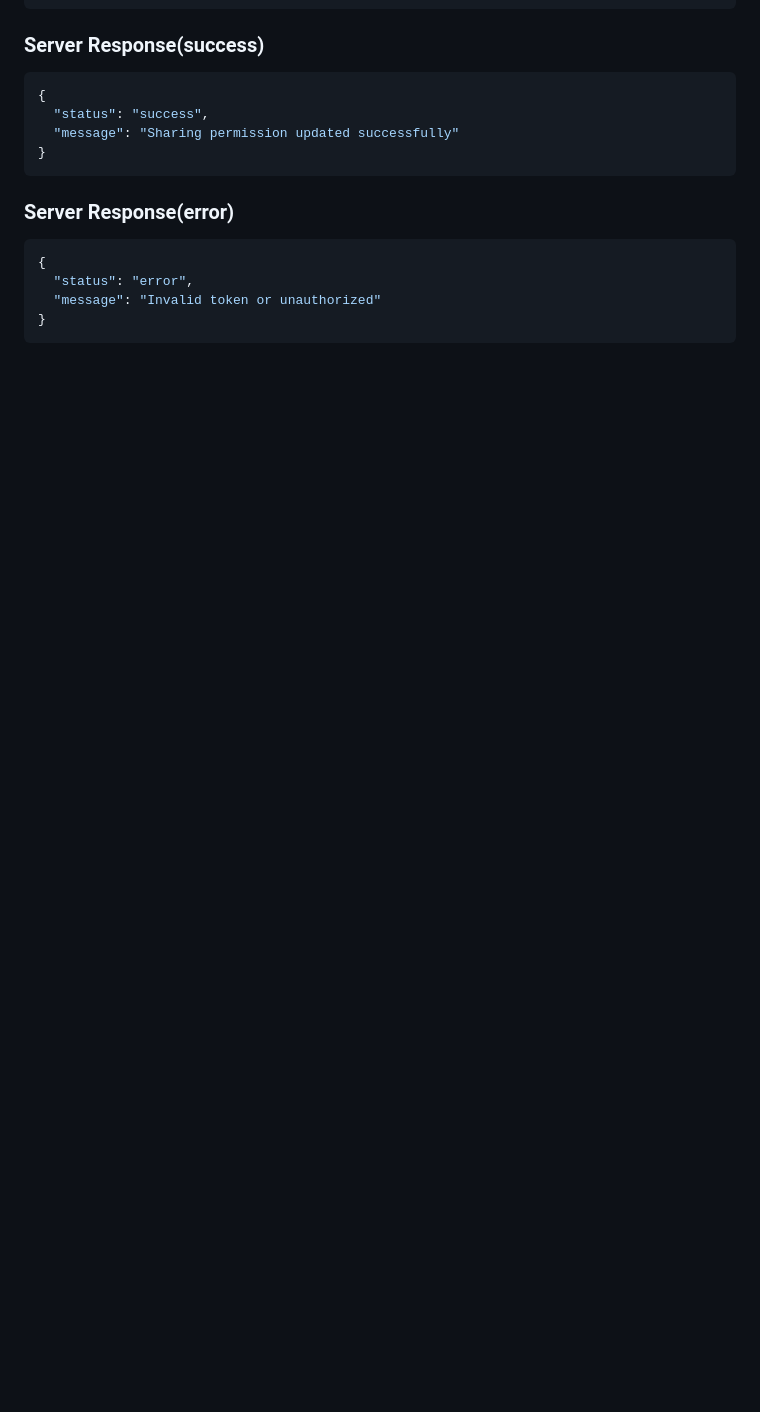
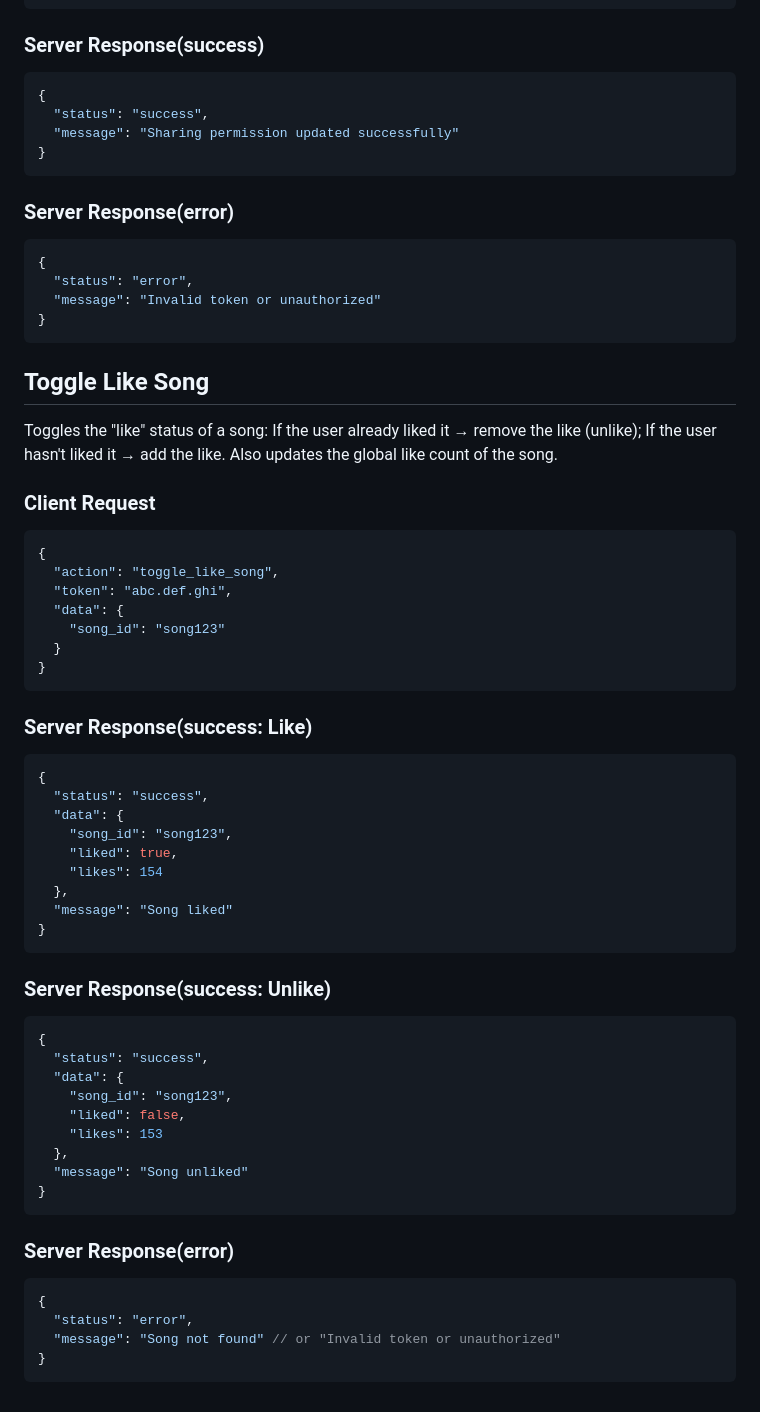
Before and after one commit to KiyarashFarahani/AP-Flutter-Project, a Markdown page: docs/api_protocol.md, the part around the change printed below. Drawn GitHub-style; blank space fills up the shorter version.

Commit message:
New actions added

````diff
--- a/docs/api_protocol.md
+++ b/docs/api_protocol.md
@@ -373,3 +374,58 @@ Allows a user to enable or disable the permission for other users to share songs
   "message": "Invalid token or unauthorized"
 }
 ```
+
+## Toggle Like Song
+
+Toggles the "like" status of a song:
+If the user already liked it → remove the like (unlike); If the user hasn't liked it → add the like.
+Also updates the global like count of the song.
+
+### Client Request
+
+```json
+{
+  "action": "toggle_like_song",
+  "token": "abc.def.ghi",
+  "data": {
+    "song_id": "song123"
+  }
+}
+```
+
+### Server Response(success: Like)
+
+```json
+{
+  "status": "success",
+  "data": {
+    "song_id": "song123",
+    "liked": true,
+    "likes": 154
+  },
+  "message": "Song liked"
+}
+```
+
+### Server Response(success: Unlike)
+
+```json
+{
+  "status": "success",
+  "data": {
+    "song_id": "song123",
+    "liked": false,
+    "likes": 153
+  },
+  "message": "Song unliked"
+}
+```
+
+### Server Response(error)
+
+```json
+{
+  "status": "error",
+  "message": "Song not found" // or "Invalid token or unauthorized"
+}
+```
````
Also changed, not shown: other parts of docs/api_protocol.md (+2 -1 lines).
